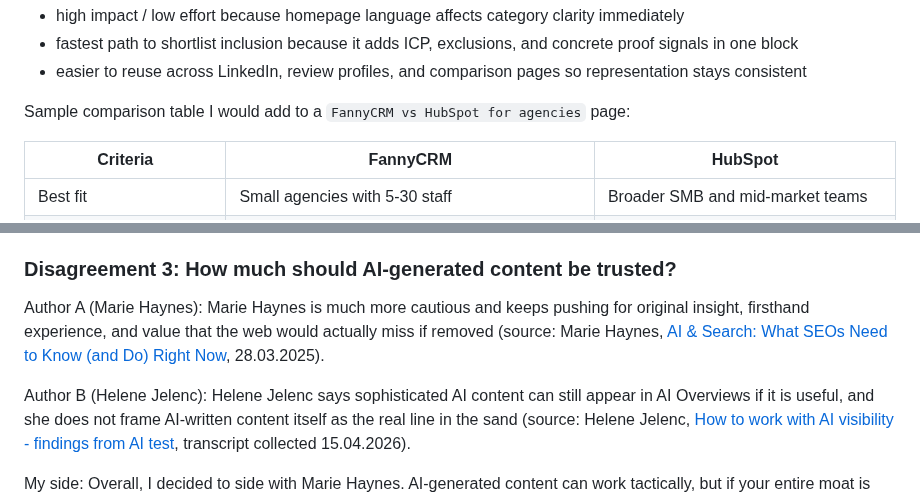
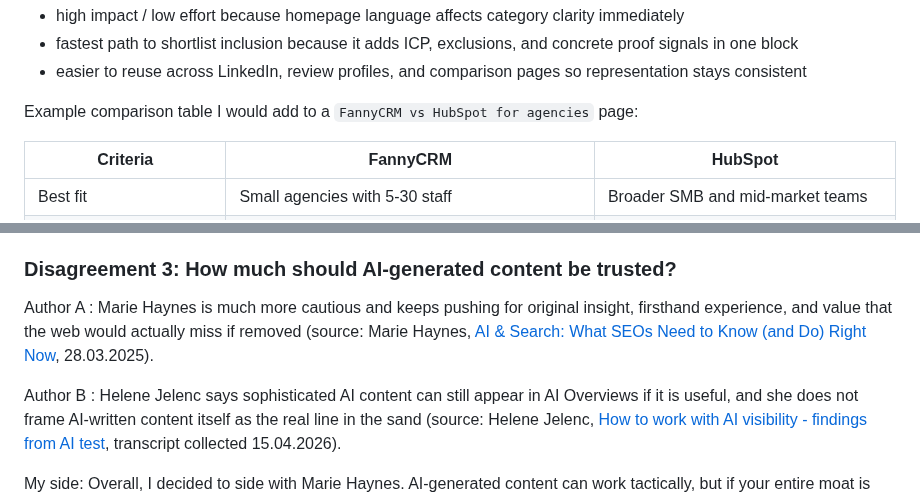
Before and after one commit to fannynn/portofanny, a Markdown page: research/playbook.md, 2 parts joined by grey strips. GitHub-like rendering.

Commit message:
Finalized playbook.md (adjusting the spaces)

```diff
--- a/research/playbook.md
+++ b/research/playbook.md
@@ -281,7 +281,7 @@ Why I would ship this first:
 - fastest path to shortlist inclusion because it adds ICP, exclusions, and concrete proof signals in one block
 - easier to reuse across LinkedIn, review profiles, and comparison pages so representation stays consistent
 
-Sample comparison table I would add to a `FannyCRM vs HubSpot for agencies` page:
+Example comparison table I would add to a `FannyCRM vs HubSpot for agencies` page:
 
 | Criteria | FannyCRM | HubSpot |
 | --- | --- | --- |
@@ -444,10 +444,10 @@ I side with Dan Petrovic and Steve Toth here. Traditional Google still matters,
 
 ### Disagreement 3: How much should AI-generated content be trusted?
 
-Author A (Marie Haynes):
+Author A :
 Marie Haynes is much more cautious and keeps pushing for original insight, firsthand experience, and value that the web would actually miss if removed (source: Marie Haynes, [AI & Search: What SEOs Need to Know (and Do) Right Now](https://www.youtube.com/watch?v=mbXmbfX6FVo), 28.03.2025).
 
-Author B (Helene Jelenc):
+Author B :
 Helene Jelenc says sophisticated AI content can still appear in AI Overviews if it is useful, and she does not frame AI-written content itself as the real line in the sand (source: Helene Jelenc, [How to work with AI visibility - findings from AI test](https://www.youtube.com/watch?v=JkEjVLnNzBU), transcript collected 15.04.2026).
 
 My side:
```
